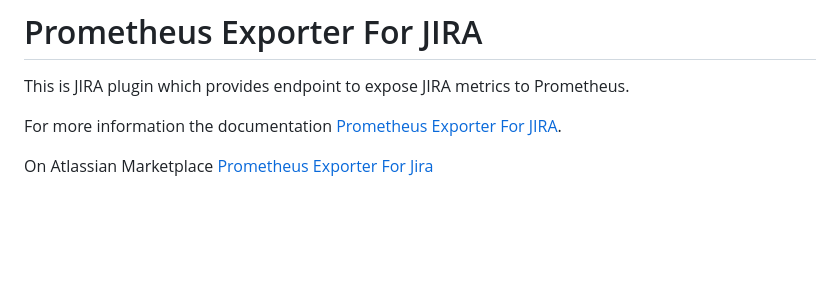
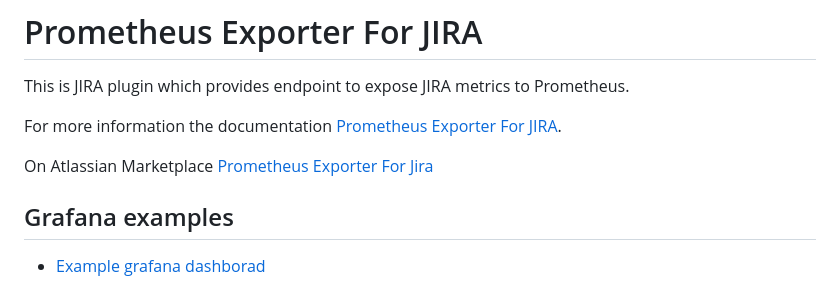
Before and after one commit to AndreyVMarkelov/jira-prometheus-exporter, a Markdown page: Readme.md, the part around the change. Rendered like a GitHub page; blank space fills up the shorter version.

Commit message:
add grafana dashboard example

```diff
--- a/Readme.md
+++ b/Readme.md
@@ -5,3 +5,7 @@ This is JIRA plugin which provides endpoint to expose JIRA metrics to Prometheus
 For more information the documentation [Prometheus Exporter For JIRA](https://github.com/AndreyVMarkelov/jira-prometheus-exporter/wiki/Prometheus-Exporter-For-JIRA).
 
 On Atlassian Marketplace [Prometheus Exporter For Jira](https://marketplace.atlassian.com/plugins/ru.andreymarkelov.atlas.plugins.prom-jira-exporter/server/overview)
+
+## Grafana examples
+
+* [Example grafana dashborad](./grafana/README.md)
```
Also changed, not shown: grafana/README.md (added, +10 -0 lines), grafana/img/dashboard-example.png (added), 1 other file.
